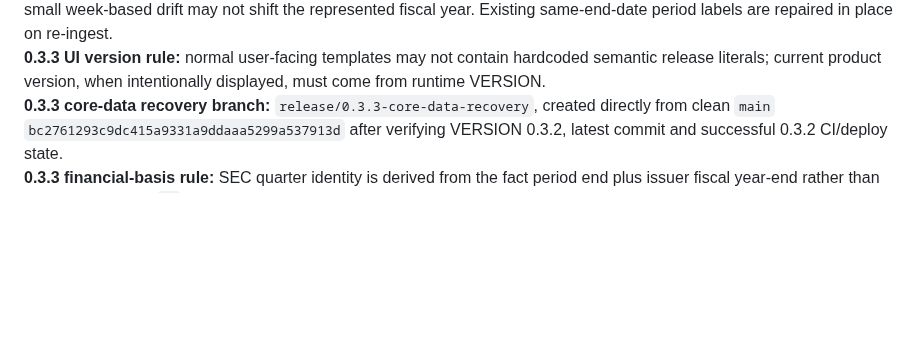
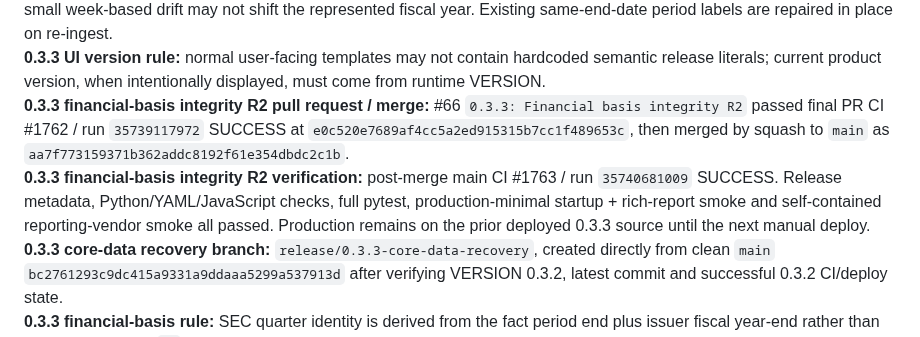
Before and after one commit to LoseMoneyRules/Market_Forensics, a Markdown page: docs/CURRENT_STATE.md, the part around the change. Rendered like a GitHub page; blank space fills up the shorter version.

Commit message:
docs: record 0.3.3 financial basis integrity R2 merge

```diff
--- a/docs/CURRENT_STATE.md
+++ b/docs/CURRENT_STATE.md
@@ -17,6 +17,8 @@
 **0.3.3 current-basis integrity rule:** current Financial Anatomy / Fundamentals strip / downstream current-row consumers choose the latest end-date evidence; a newer FY beats an older TTM and FY wins a same-date year-end tie.
 **0.3.3 fiscal-calendar integrity rule:** current SEC fiscalYearEnd MMDD is tolerant around historical 52/53-week year ends; small week-based drift may not shift the represented fiscal year. Existing same-end-date period labels are repaired in place on re-ingest.
 **0.3.3 UI version rule:** normal user-facing templates may not contain hardcoded semantic release literals; current product version, when intentionally displayed, must come from runtime VERSION.
+**0.3.3 financial-basis integrity R2 pull request / merge:** #66 `0.3.3: Financial basis integrity R2` passed final PR CI #1762 / run `35739117972` SUCCESS at `e0c520e7689af4cc5a2ed915315b7cc1f489653c`, then merged by squash to `main` as `aa7f773159371b362addc8192f61e354dbdc2c1b`.
+**0.3.3 financial-basis integrity R2 verification:** post-merge main CI #1763 / run `35740681009` SUCCESS. Release metadata, Python/YAML/JavaScript checks, full pytest, production-minimal startup + rich-report smoke and self-contained reporting-vendor smoke all passed. Production remains on the prior deployed 0.3.3 source until the next manual deploy.
 **0.3.3 core-data recovery branch:** `release/0.3.3-core-data-recovery`, created directly from clean `main` `bc2761293c9dc415a9331a9ddaaa5299a537913d` after verifying VERSION 0.3.2, latest commit and successful 0.3.2 CI/deploy state.
 **0.3.3 financial-basis rule:** SEC quarter identity is derived from the fact period end plus issuer fiscal year-end rather than trusting filing-level `fp`; Revenue concept coverage includes the standard including-tax concept plus conservative exact-label filer-taxonomy aliases. A structurally consecutive but Revenue-empty four-quarter set is not a valid TTM and cannot hide a valid annual basis.
 **0.3.3 financial-completeness branch:** `release/0.3.3-financial-completeness`, created from clean 0.3.3 main `129b87975acea7c7d63b537c3b1209d4e79b63ac`; VERSION remains 0.3.3.
```
